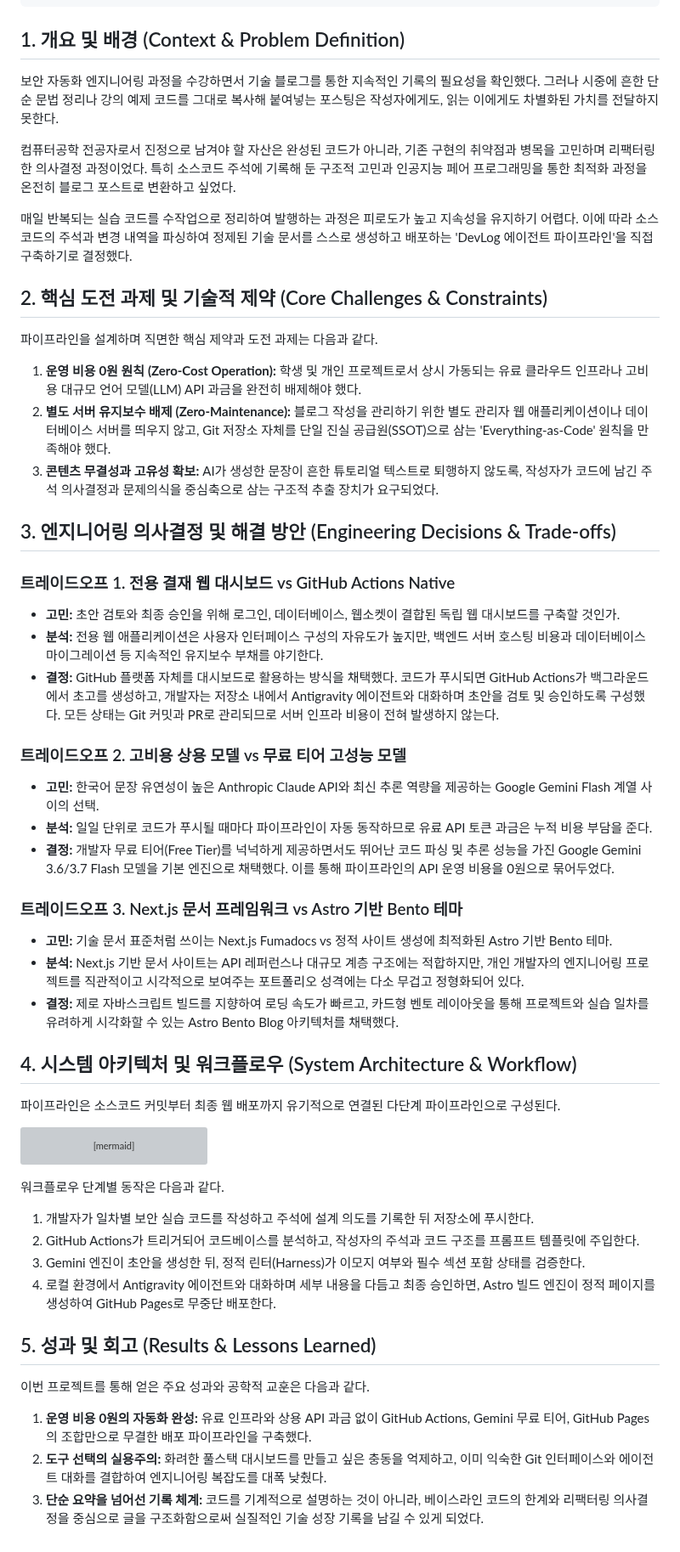
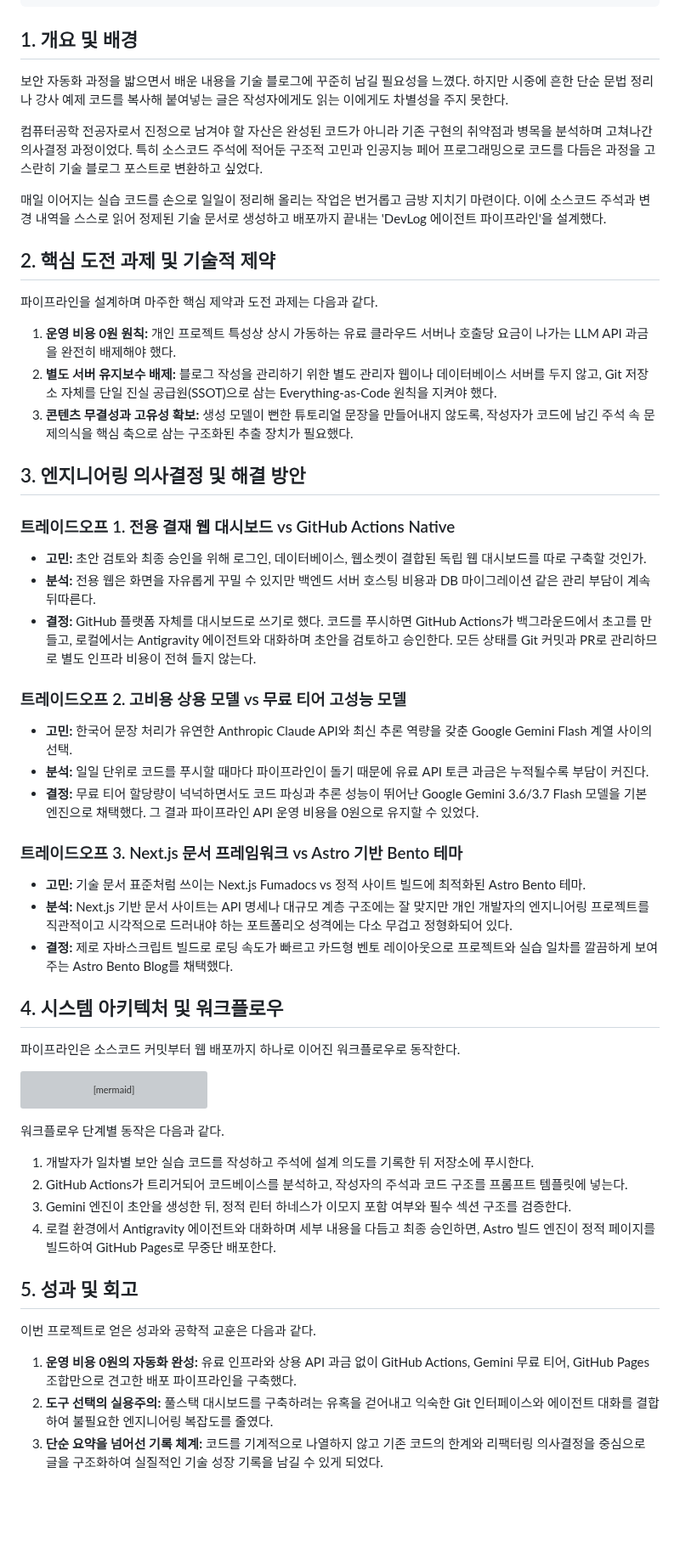
Before and after one commit to mmmphyun/security-agent-toolkit, a Markdown page: docs/posts/proj-devlog-agent-pipeline-01-architecture-and-tradeoffs.md, the part around the change. Shown at 85% size. GitHub-like rendering; blank space fills up the shorter version; grey boxes are pictures that could not be loaded.

Commit message:
feat(docs): 아키텍처 및 트레이드오프 분석 기술 블로그 포스트 작성

````diff
--- a/docs/posts/proj-devlog-agent-pipeline-01-architecture-and-tradeoffs.md
+++ b/docs/posts/proj-devlog-agent-pipeline-01-architecture-and-tradeoffs.md
@@ -8,45 +8,45 @@ category: "프로젝트 분석 & 회고"
 status: "published"
 ---
 
-## 1. 개요 및 배경 (Context & Problem Definition)
+## 1. 개요 및 배경
 
-보안 자동화 엔지니어링 과정을 수강하면서 기술 블로그를 통한 지속적인 기록의 필요성을 확인했다. 그러나 시중에 흔한 단순 문법 정리나 강의 예제 코드를 그대로 복사해 붙여넣는 포스팅은 작성자에게도, 읽는 이에게도 차별화된 가치를 전달하지 못한다.
+보안 자동화 과정을 밟으면서 배운 내용을 기술 블로그에 꾸준히 남길 필요성을 느꼈다. 하지만 시중에 흔한 단순 문법 정리나 강사 예제 코드를 복사해 붙여넣는 글은 작성자에게도 읽는 이에게도 차별성을 주지 못한다.
 
-컴퓨터공학 전공자로서 진정으로 남겨야 할 자산은 완성된 코드가 아니라, 기존 구현의 취약점과 병목을 고민하며 리팩터링한 의사결정 과정이었다. 특히 소스코드 주석에 기록해 둔 구조적 고민과 인공지능 페어 프로그래밍을 통한 최적화 과정을 온전히 블로그 포스트로 변환하고 싶었다.
+컴퓨터공학 전공자로서 진정으로 남겨야 할 자산은 완성된 코드가 아니라 기존 구현의 취약점과 병목을 분석하며 고쳐나간 의사결정 과정이었다. 특히 소스코드 주석에 적어둔 구조적 고민과 인공지능 페어 프로그래밍으로 코드를 다듬은 과정을 고스란히 기술 블로그 포스트로 변환하고 싶었다.
 
-매일 반복되는 실습 코드를 수작업으로 정리하여 발행하는 과정은 피로도가 높고 지속성을 유지하기 어렵다. 이에 따라 소스코드의 주석과 변경 내역을 파싱하여 정제된 기술 문서를 스스로 생성하고 배포하는 'DevLog 에이전트 파이프라인'을 직접 구축하기로 결정했다.
+매일 이어지는 실습 코드를 손으로 일일이 정리해 올리는 작업은 번거롭고 금방 지치기 마련이다. 이에 소스코드 주석과 변경 내역을 스스로 읽어 정제된 기술 문서로 생성하고 배포까지 끝내는 'DevLog 에이전트 파이프라인'을 설계했다.
 
-## 2. 핵심 도전 과제 및 기술적 제약 (Core Challenges & Constraints)
+## 2. 핵심 도전 과제 및 기술적 제약
 
-파이프라인을 설계하며 직면한 핵심 제약과 도전 과제는 다음과 같다.
+파이프라인을 설계하며 마주한 핵심 제약과 도전 과제는 다음과 같다.
 
-1. **운영 비용 0원 원칙 (Zero-Cost Operation):** 학생 및 개인 프로젝트로서 상시 가동되는 유료 클라우드 인프라나 고비용 대규모 언어 모델(LLM) API 과금을 완전히 배제해야 했다.
-2. **별도 서버 유지보수 배제 (Zero-Maintenance):** 블로그 작성을 관리하기 위한 별도 관리자 웹 애플리케이션이나 데이터베이스 서버를 띄우지 않고, Git 저장소 자체를 단일 진실 공급원(SSOT)으로 삼는 'Everything-as-Code' 원칙을 만족해야 했다.
-3. **콘텐츠 무결성과 고유성 확보:** AI가 생성한 문장이 흔한 튜토리얼 텍스트로 퇴행하지 않도록, 작성자가 코드에 남긴 주석 의사결정과 문제의식을 중심축으로 삼는 구조적 추출 장치가 요구되었다.
+1. **운영 비용 0원 원칙:** 개인 프로젝트 특성상 상시 가동하는 유료 클라우드 서버나 호출당 요금이 나가는 LLM API 과금을 완전히 배제해야 했다.
+2. **별도 서버 유지보수 배제:** 블로그 작성을 관리하기 위한 별도 관리자 웹이나 데이터베이스 서버를 두지 않고, Git 저장소 자체를 단일 진실 공급원(SSOT)으로 삼는 Everything-as-Code 원칙을 지켜야 했다.
+3. **콘텐츠 무결성과 고유성 확보:** 생성 모델이 뻔한 튜토리얼 문장을 만들어내지 않도록, 작성자가 코드에 남긴 주석 속 문제의식을 핵심 축으로 삼는 구조화된 추출 장치가 필요했다.
 
-## 3. 엔지니어링 의사결정 및 해결 방안 (Engineering Decisions & Trade-offs)
+## 3. 엔지니어링 의사결정 및 해결 방안
 
 ### 트레이드오프 1. 전용 결재 웹 대시보드 vs GitHub Actions Native
 
-* **고민:** 초안 검토와 최종 승인을 위해 로그인, 데이터베이스, 웹소켓이 결합된 독립 웹 대시보드를 구축할 것인가.
-* **분석:** 전용 웹 애플리케이션은 사용자 인터페이스 구성의 자유도가 높지만, 백엔드 서버 호스팅 비용과 데이터베이스 마이그레이션 등 지속적인 유지보수 부채를 야기한다.
-* **결정:** GitHub 플랫폼 자체를 대시보드로 활용하는 방식을 채택했다. 코드가 푸시되면 GitHub Actions가 백그라운드에서 초고를 생성하고, 개발자는 저장소 내에서 Antigravity 에이전트와 대화하며 초안을 검토 및 승인하도록 구성했다. 모든 상태는 Git 커밋과 PR로 관리되므로 서버 인프라 비용이 전혀 발생하지 않는다.
+* **고민:** 초안 검토와 최종 승인을 위해 로그인, 데이터베이스, 웹소켓이 결합된 독립 웹 대시보드를 따로 구축할 것인가.
+* **분석:** 전용 웹은 화면을 자유롭게 꾸밀 수 있지만 백엔드 서버 호스팅 비용과 DB 마이그레이션 같은 관리 부담이 계속 뒤따른다.
+* **결정:** GitHub 플랫폼 자체를 대시보드로 쓰기로 했다. 코드를 푸시하면 GitHub Actions가 백그라운드에서 초고를 만들고, 로컬에서는 Antigravity 에이전트와 대화하며 초안을 검토하고 승인한다. 모든 상태를 Git 커밋과 PR로 관리하므로 별도 인프라 비용이 전혀 들지 않는다.
 
 ### 트레이드오프 2. 고비용 상용 모델 vs 무료 티어 고성능 모델
 
-* **고민:** 한국어 문장 유연성이 높은 Anthropic Claude API와 최신 추론 역량을 제공하는 Google Gemini Flash 계열 사이의 선택.
-* **분석:** 일일 단위로 코드가 푸시될 때마다 파이프라인이 자동 동작하므로 유료 API 토큰 과금은 누적 비용 부담을 준다.
-* **결정:** 개발자 무료 티어(Free Tier)를 넉넉하게 제공하면서도 뛰어난 코드 파싱 및 추론 성능을 가진 Google Gemini 3.6/3.7 Flash 모델을 기본 엔진으로 채택했다. 이를 통해 파이프라인의 API 운영 비용을 0원으로 묶어두었다.
+* **고민:** 한국어 문장 처리가 유연한 Anthropic Claude API와 최신 추론 역량을 갖춘 Google Gemini Flash 계열 사이의 선택.
+* **분석:** 일일 단위로 코드를 푸시할 때마다 파이프라인이 돌기 때문에 유료 API 토큰 과금은 누적될수록 부담이 커진다.
+* **결정:** 무료 티어 할당량이 넉넉하면서도 코드 파싱과 추론 성능이 뛰어난 Google Gemini 3.6/3.7 Flash 모델을 기본 엔진으로 채택했다. 그 결과 파이프라인 API 운영 비용을 0원으로 유지할 수 있었다.
 
 ### 트레이드오프 3. Next.js 문서 프레임워크 vs Astro 기반 Bento 테마
 
-* **고민:** 기술 문서 표준처럼 쓰이는 Next.js Fumadocs vs 정적 사이트 생성에 최적화된 Astro 기반 Bento 테마.
-* **분석:** Next.js 기반 문서 사이트는 API 레퍼런스나 대규모 계층 구조에는 적합하지만, 개인 개발자의 엔지니어링 프로젝트를 직관적이고 시각적으로 보여주는 포트폴리오 성격에는 다소 무겁고 정형화되어 있다.
-* **결정:** 제로 자바스크립트 빌드를 지향하여 로딩 속도가 빠르고, 카드형 벤토 레이아웃을 통해 프로젝트와 실습 일차를 유려하게 시각화할 수 있는 Astro Bento Blog 아키텍처를 채택했다.
+* **고민:** 기술 문서 표준처럼 쓰이는 Next.js Fumadocs vs 정적 사이트 빌드에 최적화된 Astro Bento 테마.
+* **분석:** Next.js 기반 문서 사이트는 API 명세나 대규모 계층 구조에는 잘 맞지만 개인 개발자의 엔지니어링 프로젝트를 직관적이고 시각적으로 드러내야 하는 포트폴리오 성격에는 다소 무겁고 정형화되어 있다.
+* **결정:** 제로 자바스크립트 빌드로 로딩 속도가 빠르고 카드형 벤토 레이아웃으로 프로젝트와 실습 일차를 깔끔하게 보여주는 Astro Bento Blog를 채택했다.
 
-## 4. 시스템 아키텍처 및 워크플로우 (System Architecture & Workflow)
+## 4. 시스템 아키텍처 및 워크플로우
 
-파이프라인은 소스코드 커밋부터 최종 웹 배포까지 유기적으로 연결된 다단계 파이프라인으로 구성된다.
+파이프라인은 소스코드 커밋부터 웹 배포까지 하나로 이어진 워크플로우로 동작한다.
 
 ```mermaid
 flowchart TD
@@ -70,14 +70,14 @@ flowchart TD
 
 워크플로우 단계별 동작은 다음과 같다.
 1. 개발자가 일차별 보안 실습 코드를 작성하고 주석에 설계 의도를 기록한 뒤 저장소에 푸시한다.
-2. GitHub Actions가 트리거되어 코드베이스를 분석하고, 작성자의 주석과 코드 구조를 프롬프트 템플릿에 주입한다.
-3. Gemini 엔진이 초안을 생성한 뒤, 정적 린터(Harness)가 이모지 여부와 필수 섹션 포함 상태를 검증한다.
-4. 로컬 환경에서 Antigravity 에이전트와 대화하며 세부 내용을 다듬고 최종 승인하면, Astro 빌드 엔진이 정적 페이지를 생성하여 GitHub Pages로 무중단 배포한다.
+2. GitHub Actions가 트리거되어 코드베이스를 분석하고, 작성자의 주석과 코드 구조를 프롬프트 템플릿에 넣는다.
+3. Gemini 엔진이 초안을 생성한 뒤, 정적 린터 하네스가 이모지 포함 여부와 필수 섹션 구조를 검증한다.
+4. 로컬 환경에서 Antigravity 에이전트와 대화하며 세부 내용을 다듬고 최종 승인하면, Astro 빌드 엔진이 정적 페이지를 빌드하여 GitHub Pages로 무중단 배포한다.
 
-## 5. 성과 및 회고 (Results & Lessons Learned)
+## 5. 성과 및 회고
 
-이번 프로젝트를 통해 얻은 주요 성과와 공학적 교훈은 다음과 같다.
+이번 프로젝트로 얻은 성과와 공학적 교훈은 다음과 같다.
 
-1. **운영 비용 0원의 자동화 완성:** 유료 인프라와 상용 API 과금 없이 GitHub Actions, Gemini 무료 티어, GitHub Pages의 조합만으로 무결한 배포 파이프라인을 구축했다.
-2. **도구 선택의 실용주의:** 화려한 풀스택 대시보드를 만들고 싶은 충동을 억제하고, 이미 익숙한 Git 인터페이스와 에이전트 대화를 결합하여 엔지니어링 복잡도를 대폭 낮췄다.
-3. **단순 요약을 넘어선 기록 체계:** 코드를 기계적으로 설명하는 것이 아니라, 베이스라인 코드의 한계와 리팩터링 의사결정을 중심으로 글을 구조화함으로써 실질적인 기술 성장 기록을 남길 수 있게 되었다.
+1. **운영 비용 0원의 자동화 완성:** 유료 인프라와 상용 API 과금 없이 GitHub Actions, Gemini 무료 티어, GitHub Pages 조합만으로 견고한 배포 파이프라인을 구축했다.
+2. **도구 선택의 실용주의:** 풀스택 대시보드를 구축하려는 유혹을 걷어내고 익숙한 Git 인터페이스와 에이전트 대화를 결합하여 불필요한 엔지니어링 복잡도를 줄였다.
+3. **단순 요약을 넘어선 기록 체계:** 코드를 기계적으로 나열하지 않고 기존 코드의 한계와 리팩터링 의사결정을 중심으로 글을 구조화하여 실질적인 기술 성장 기록을 남길 수 있게 되었다.
````
